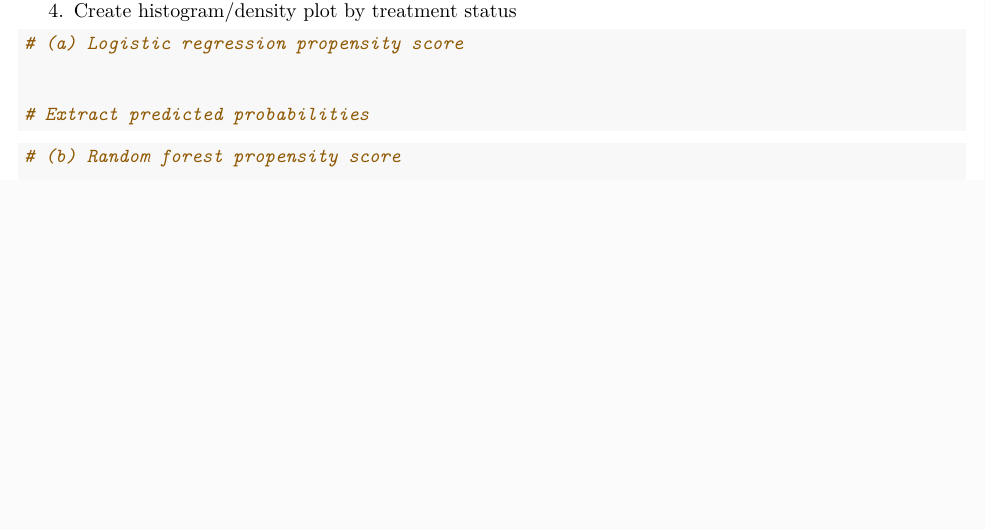
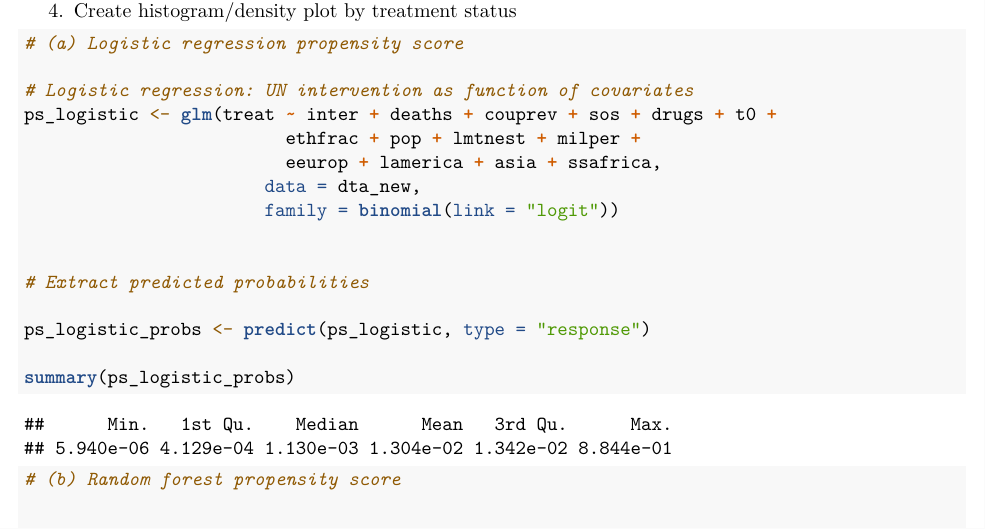
Before and after one commit to MaximilianBirkle/Tutorial-Week-8-and-9-Problem-Set-Matching-and-Entropy-Balancing, an R Markdown document (Tutorial_Week8.Rmd): part of page 5 of 14, cut so that both start at the same text, the shorter picture padded with empty space. Rendered offline with R 4.5, knitr and Pandoc, then LaTeX, with nearby package versions; some code elsewhere in the file could not run offline.

Commit message:
Q2_Logistic

````diff
--- a/Tutorial_Week8.Rmd
+++ b/Tutorial_Week8.Rmd
@@ -187,10 +187,19 @@ A **propensity score** is the probability that a unit with certain characteristi
 ```{r q1-propensity-logit}
 # (a) Logistic regression propensity score
 
+# Logistic regression: UN intervention as function of covariates
+ps_logistic <- glm(treat ~ inter + deaths + couprev + sos + drugs + t0 +
+                         ethfrac + pop + lmtnest + milper +
+                         eeurop + lamerica + asia + ssafrica,
+                       data = dta_new,
+                       family = binomial(link = "logit"))
+
 
 # Extract predicted probabilities
 
+ps_logistic_probs <- predict(ps_logistic, type = "response")
 
+summary(ps_logistic_probs)
 ```
 
 ```{r q1-propensity-rf}
````
